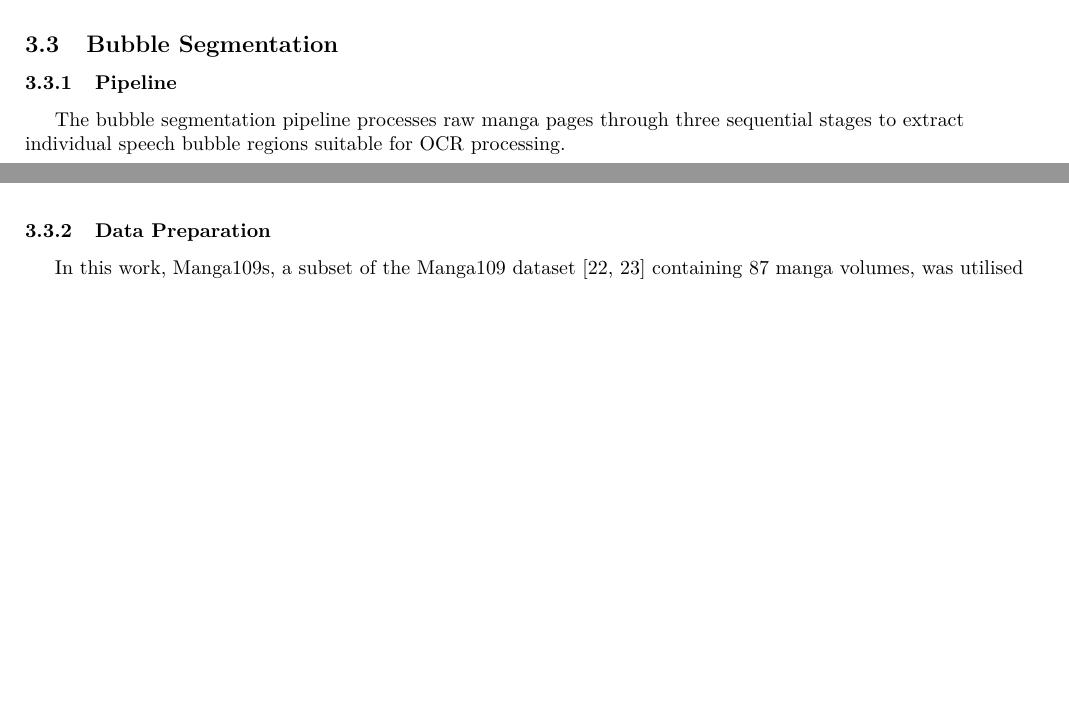
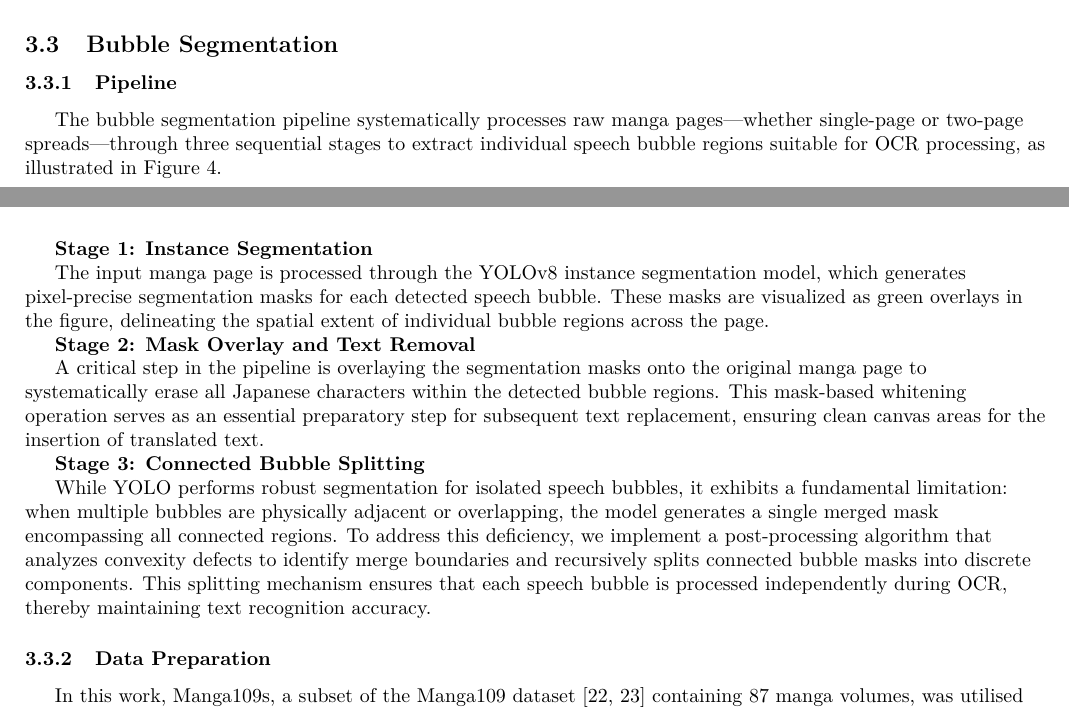
Before and after one commit to hngocngvu/group-project-report, a LaTeX document (main.tex, which reads sections/subsubsections/bubble-seg-pip.tex): two parts of pages 7 and 8 of 28, joined at a grey line, cut so that both start at the same text, the shorter picture padded with empty space. Compiled offline with pdfLaTeX.

Commit message:
Enhance bubble segmentation pipeline description with detailed stages and processes

```diff
--- a/sections/subsubsections/bubble-seg-pip.tex
+++ b/sections/subsubsections/bubble-seg-pip.tex
@@ -1,4 +1,4 @@
-The bubble segmentation pipeline processes raw manga pages through three sequential stages to extract individual speech bubble regions suitable for OCR processing.
+The bubble segmentation pipeline systematically processes raw manga pages---whether single-page or two-page spreads---through three sequential stages to extract individual speech bubble regions suitable for OCR processing, as illustrated in Figure \ref{fig:bubble-seg-pipeline}.
 
 \begin{figure}[H]
     \centering
@@ -6,3 +6,15 @@ The bubble segmentation pipeline processes raw manga pages through three sequent
     \caption{Bubble Segmentation Pipeline}
     \label{fig:bubble-seg-pipeline}
 \end{figure}
+
+\textbf{Stage 1: Instance Segmentation}
+
+The input manga page is processed through the YOLOv8 instance segmentation model, which generates pixel-precise segmentation masks for each detected speech bubble. These masks are visualized as green overlays in the figure, delineating the spatial extent of individual bubble regions across the page.
+
+\textbf{Stage 2: Mask Overlay and Text Removal}
+
+A critical step in the pipeline is overlaying the segmentation masks onto the original manga page to systematically erase all Japanese characters within the detected bubble regions. This mask-based whitening operation serves as an essential preparatory step for subsequent text replacement, ensuring clean canvas areas for the insertion of translated text.
+
+\textbf{Stage 3: Connected Bubble Splitting}
+
+While YOLO performs robust segmentation for isolated speech bubbles, it exhibits a fundamental limitation: when multiple bubbles are physically adjacent or overlapping, the model generates a single merged mask encompassing all connected regions. To address this deficiency, we implement a post-processing algorithm that analyzes convexity defects to identify merge boundaries and recursively splits connected bubble masks into discrete components. This splitting mechanism ensures that each speech bubble is processed independently during OCR, thereby maintaining text recognition accuracy.
```
